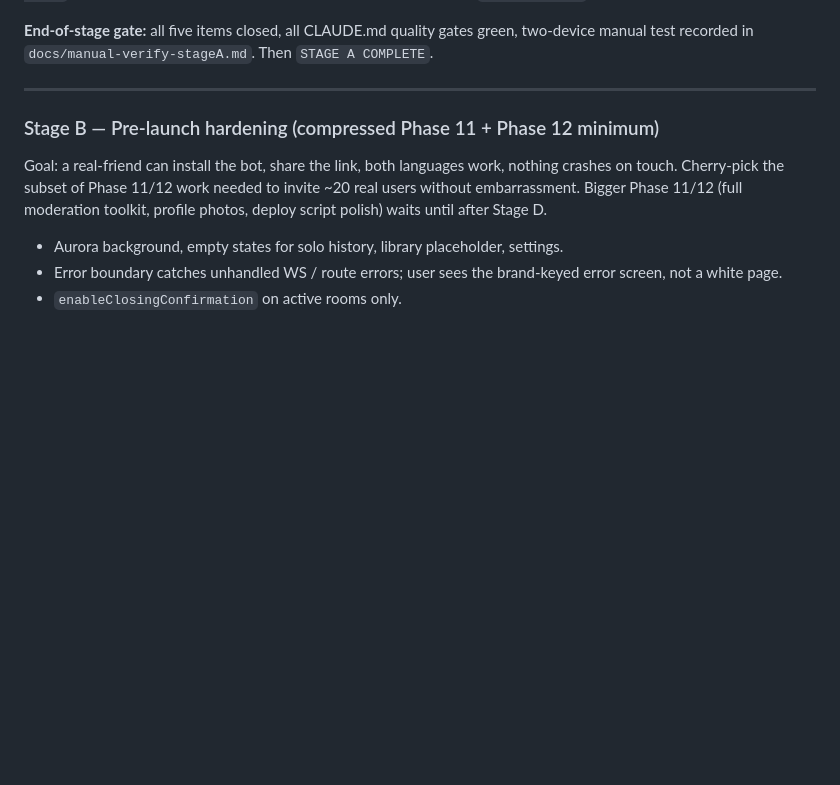
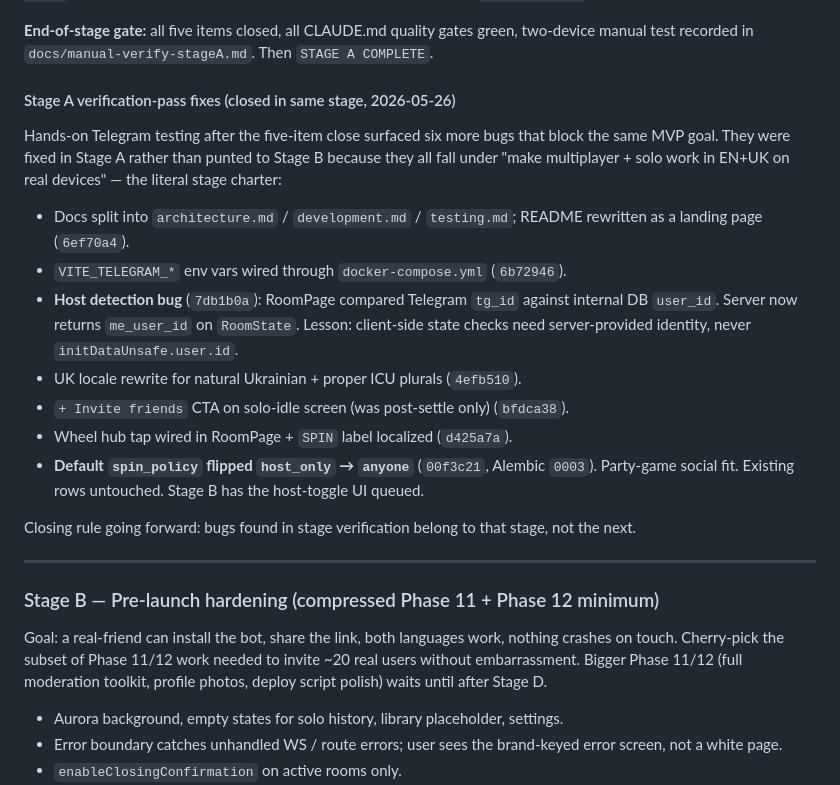
Before and after one commit to vyahello/hoba, a Markdown page: docs/roadmap.md, the part around the change. Drawn GitHub-style; blank space fills up the shorter version.

```diff
--- a/docs/roadmap.md
+++ b/docs/roadmap.md
@@ -46,6 +46,20 @@ Today both are excluded. Add an async test harness using `fakeredis` and `python
 Acceptance: `pytest --cov` shows realtime + redis_client modules at ≥80% line coverage; `mypy --strict` still green.
 
 **End-of-stage gate:** all five items closed, all CLAUDE.md quality gates green, two-device manual test recorded in `docs/manual-verify-stageA.md`. Then `STAGE A COMPLETE`.
+
+#### Stage A verification-pass fixes (closed in same stage, 2026-05-26)
+
+Hands-on Telegram testing after the five-item close surfaced six more bugs that block the same MVP goal. They were fixed in Stage A rather than punted to Stage B because they all fall under "make multiplayer + solo work in EN+UK on real devices" — the literal stage charter:
+
+- Docs split into `architecture.md` / `development.md` / `testing.md`; README rewritten as a landing page (`6ef70a4`).
+- `VITE_TELEGRAM_*` env vars wired through `docker-compose.yml` (`6b72946`).
+- **Host detection bug** (`7db1b0a`): RoomPage compared Telegram `tg_id` against internal DB `user_id`. Server now returns `me_user_id` on `RoomState`. Lesson: client-side state checks need server-provided identity, never `initDataUnsafe.user.id`.
+- UK locale rewrite for natural Ukrainian + proper ICU plurals (`4efb510`).
+- `+ Invite friends` CTA on solo-idle screen (was post-settle only) (`bfdca38`).
+- Wheel hub tap wired in RoomPage + `SPIN` label localized (`d425a7a`).
+- **Default `spin_policy` flipped `host_only` → `anyone`** (`00f3c21`, Alembic `0003`). Party-game social fit. Existing rows untouched. Stage B has the host-toggle UI queued.
+
+Closing rule going forward: bugs found in stage verification belong to that stage, not the next.
 
 ---
 
```
Also changed, not shown: CLAUDE.md (+21 -7 lines).
